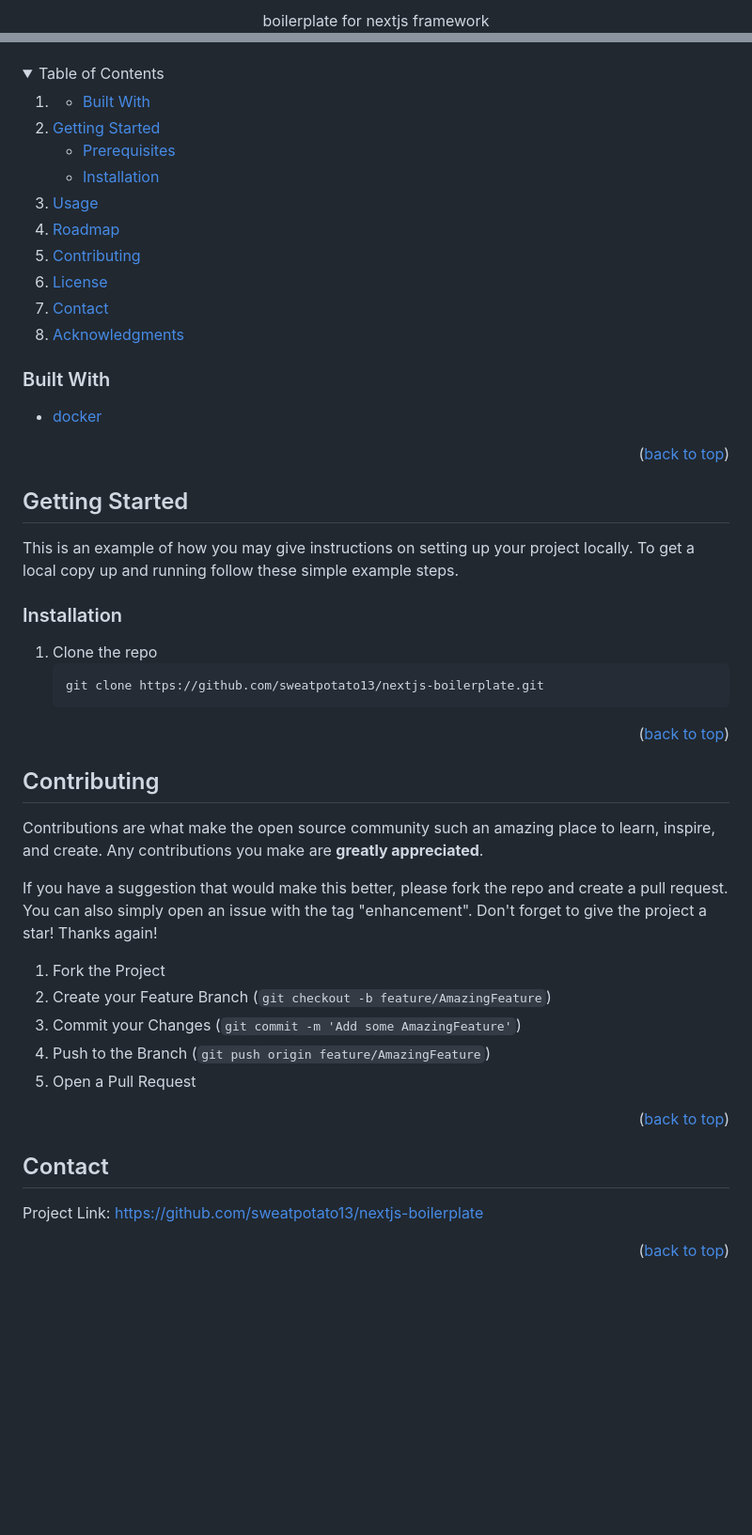
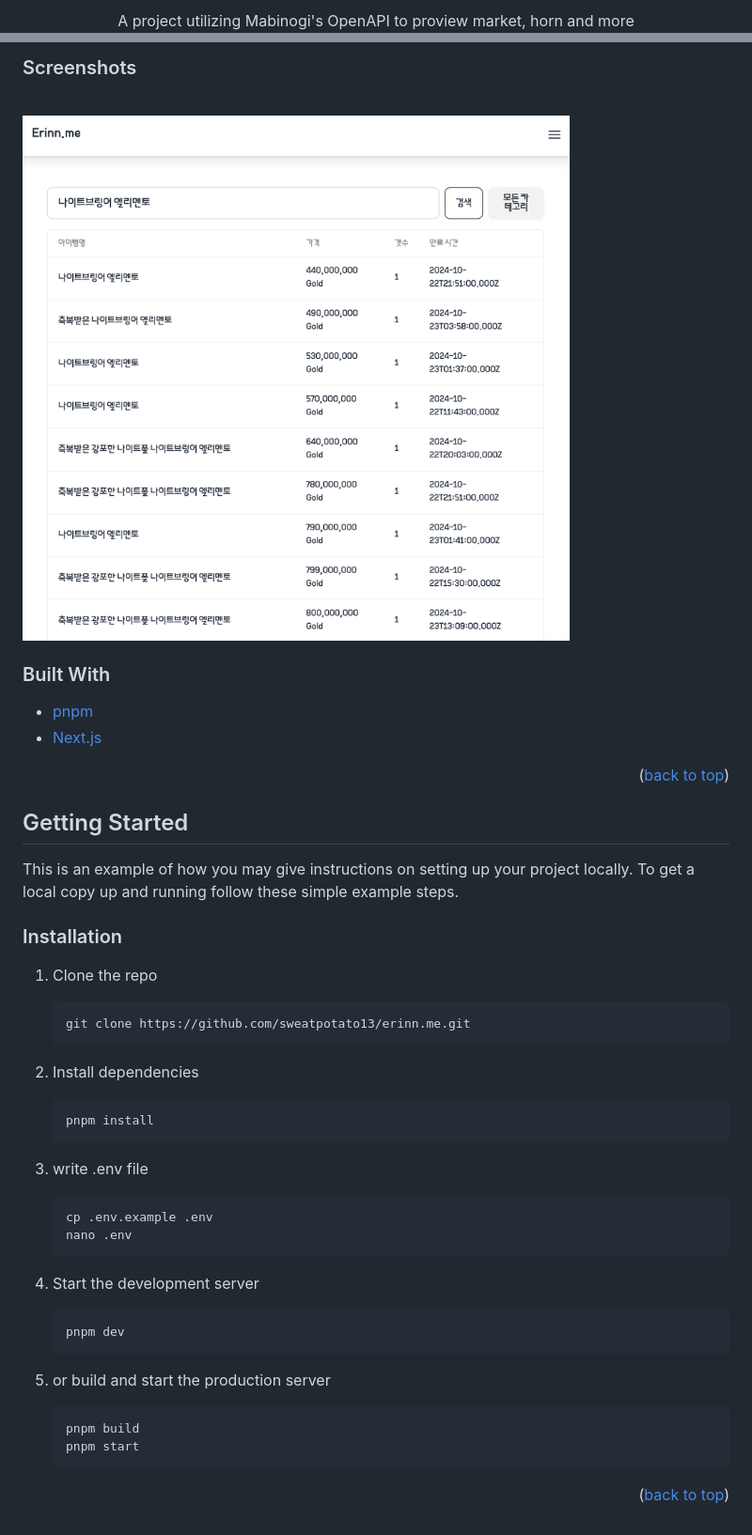
Before and after one commit to sweatpotato13/erinn.me, a Markdown page: README.md, 2 parts joined by grey strips. Shown at 94% size. Rendered like a GitHub page; pictures changed too: images/erinn-me.png (added); folded sections open; blank space fills up the shorter version.

Commit message:
feat: 🎸 change project name to erinn.me

````diff
--- a/README.md
+++ b/README.md
@@ -12,4 +10,4 @@
 
   <p align="center">
-    boilerplate for nextjs framework
+    A project utilizing Mabinogi's OpenAPI to proview market, horn and more
     <br />
@@ -25,37 +20,16 @@
 </div>
 
 
+### Screenshots
 
-<!-- TABLE OF CONTENTS -->
-<details>
-  <summary>Table of Contents</summary>
-  <ol>
-    <li>
-      <ul>
-        <li><a href="#built-with">Built With</a></li>
-      </ul>
-    </li>
-    <li>
-      <a href="#getting-started">Getting Started</a>
-      <ul>
-        <li><a href="#prerequisites">Prerequisites</a></li>
-        <li><a href="#installation">Installation</a></li>
-      </ul>
-    </li>
-    <li><a href="#usage">Usage</a></li>
-    <li><a href="#roadmap">Roadmap</a></li>
-    <li><a href="#contributing">Contributing</a></li>
-    <li><a href="#license">License</a></li>
-    <li><a href="#contact">Contact</a></li>
-    <li><a href="#acknowledgments">Acknowledgments</a></li>
-  </ol>
-</details>
-
-
+<br>
+<img src="images/erinn-me.png">
+<br>
 
 ### Built With
 
-* [docker](https://www.docker.com/)
+* [pnpm](https://pnpm.io)
+* [Next.js](https://nextjs.org/)
 
 <p align="right">(<a href="#top">back to top</a>)</p>
 
@@ -70,32 +44,29 @@ To get a local copy up and running follow these simple example steps.
 
 1. Clone the repo
    ```sh
-   git clone https://github.com/sweatpotato13/nextjs-boilerplate.git
+   git clone https://github.com/sweatpotato13/erinn.me.git
    ```
 
-<p align="right">(<a href="#top">back to top</a>)</p>
+2. Install dependencies
+   ```sh
+   pnpm install
+   ```
 
+3. write .env file
+   ```sh
+   cp .env.example .env
+   nano .env
+   ```
 
-<!-- CONTRIBUTING -->
-## Contributing
+4. Start the development server
+    ```sh
+    pnpm dev
+    ```
 
-Contributions are what make the open source community such an amazing place to learn, inspire, and create. Any contributions you make are **greatly appreciated**.
-
-If you have a suggestion that would make this better, please fork the repo and create a pull request. You can also simply open an issue with the tag "enhancement".
-Don't forget to give the project a star! Thanks again!
-
-1. Fork the Project
-2. Create your Feature Branch (`git checkout -b feature/AmazingFeature`)
-3. Commit your Changes (`git commit -m 'Add some AmazingFeature'`)
-4. Push to the Branch (`git push origin feature/AmazingFeature`)
-5. Open a Pull Request
+5. or build and start the production server
+    ```sh
+    pnpm build
+    pnpm start
+    ```
 
 <p align="right">(<a href="#top">back to top</a>)</p>
-
-
-<!-- CONTACT -->
-## Contact
-
-Project Link: [https://github.com/sweatpotato13/nextjs-boilerplate](https://github.com/sweatpotato13/nextjs-boilerplate)
-
-<p align="right">(<a href="#top">back to top</a>)</p>
````
Also changed, not shown: other parts of README.md (+5 -10 lines), 3 other files.
